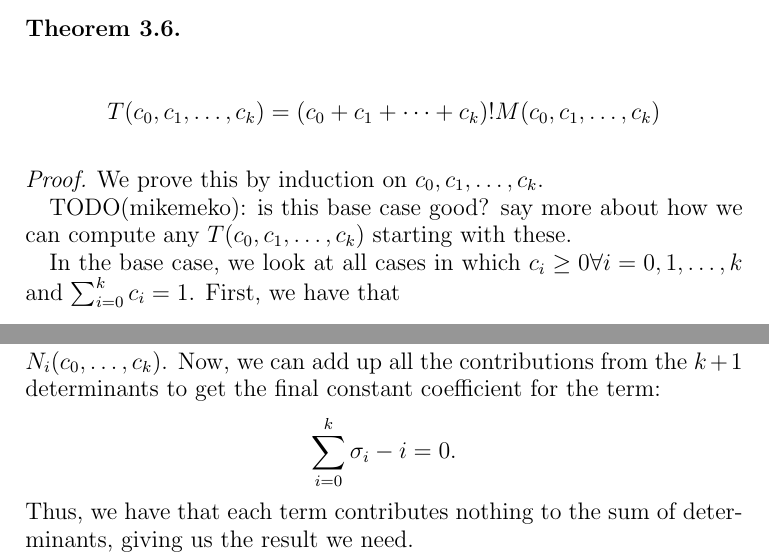
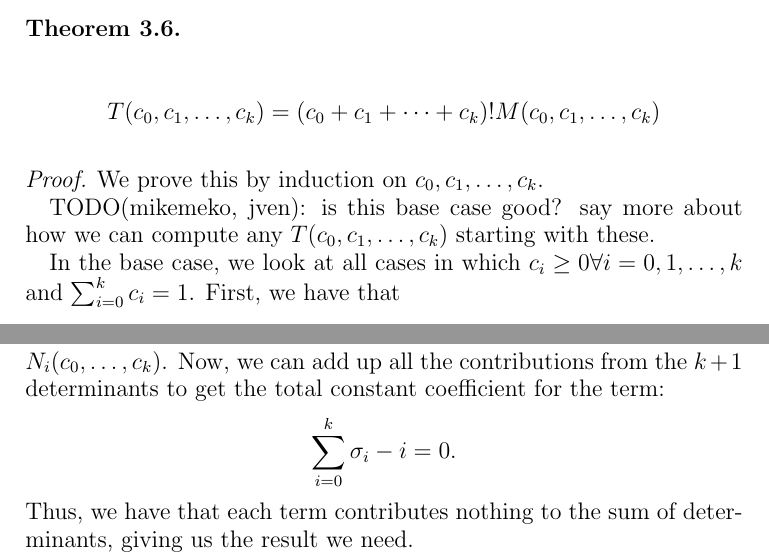
Before and after one commit to mikemeko/18.821-projects, a LaTeX paper (staircase/staircase_paper.tex): two parts of pages 4 and 6 of 11, joined at a grey line, cut so that both start at the same text. Compiled offline with pdfLaTeX.

Commit message:
some updates to closed form number of staircases

```diff
--- a/staircase/staircase_paper.tex
+++ b/staircase/staircase_paper.tex
@@ -173,7 +173,7 @@ $$
 \begin{proof}
 We prove this by induction on $c_0, c_1, \dots, c_k$.
 
-TODO(mikemeko): is this base case good? say more about how we can compute any $T(c_0, c_1, \dots, c_k)$ starting with these.
+TODO(mikemeko, jven): is this base case good? say more about how we can compute any $T(c_0, c_1, \dots, c_k)$ starting with these.
 
 In the base case, we look at all cases in which $c_i \geq 0 \forall i = 0,1,\dots,k$ and $\sum_{i=0}^{k}{c_i} = 1$. First, we have that
 $$
@@ -227,7 +227,7 @@ Thus, all that remains to show now is that
 $$
 \N_0(c_0,\dots,c_k) + \dots + \N_k(c_0,\dots,c_k) = 0.
 $$
-Each of the terms in the sum is a determinant of a $(k+1)\times(k+1)$ matrix, which is a linear combination of $(k+1)!$ terms. Note that each of these terms is the same across the $k+1$ determinants, the only difference being in the leading constant coefficients. Let us look at the $k+1$ constant coefficients accompanying a particular term. Let us denote this term by $(\sigma_0, \sigma_1, \dots, \sigma_k)$, a permutation of $(0, 1, \dots, k)$, with $\sigma_i$ indicating the column number of the term from the $i^{th}$ row. Note that the constant coefficient for this term from the determinant $\N_i(c_0,\dots,c_k)$ is $\sigma_i - i$. This follows directly from the structure of $\N_i(c_0,\dots,c_k)$. Now, we can add up all the contributions from the $k+1$ determinants to get the final constant coefficient for the term:
+Each of the terms in the sum is a determinant of a $(k+1)\times(k+1)$ matrix, which is some linear combination of $(k+1)!$ terms. Note that each of these terms is the same across the $k+1$ determinants, the only difference being in the leading constant coefficients. Let us look at the $k+1$ constant coefficients accompanying a particular term. Let us denote this term by $(\sigma_0, \sigma_1, \dots, \sigma_k)$, some permutation of $(0, 1, \dots, k)$, with $\sigma_i$ indicating the column number of the term from the $i^{th}$ row. Note that the constant coefficient for this term from the determinant $\N_i(c_0,\dots,c_k)$ is $\sigma_i - i$. This follows directly from the structure of $\N_i(c_0,\dots,c_k)$. Now, we can add up all the contributions from the $k+1$ determinants to get the total constant coefficient for the term:
 $$
 \sum_{i=0}^{k}{\sigma_i-i} = 0.
 $$
```
Also changed, not shown: staircase/staircase_paper.tex (2 more changed lines).
